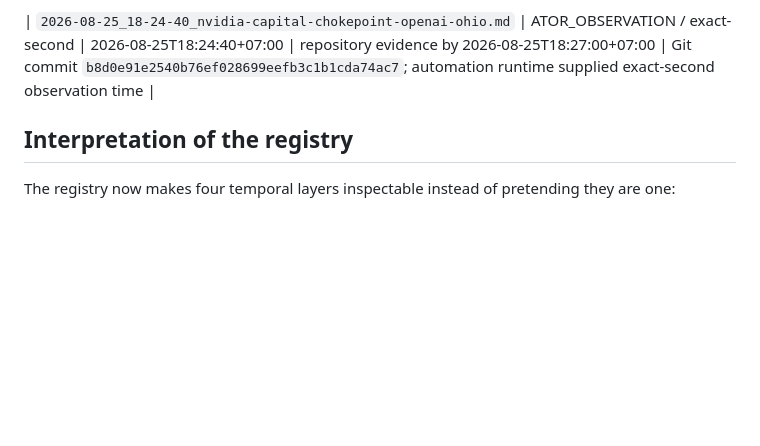
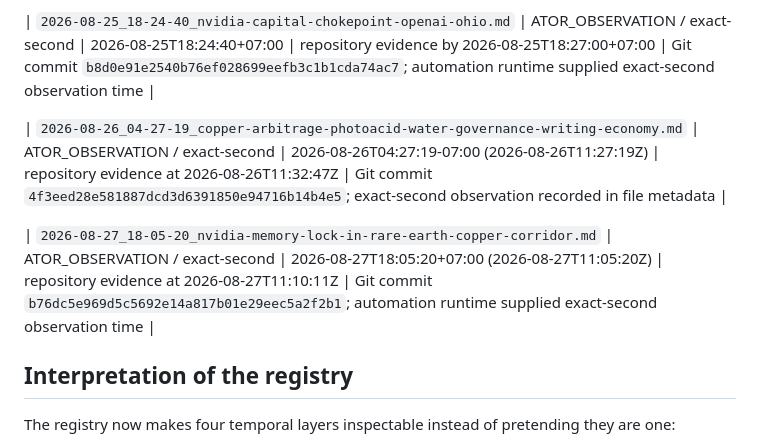
Before and after one commit to DeborahRamMozes/ATOR.Institute., a Markdown page: compiler-evidence/deep-drift-research-log/TIMESTAMP-REGISTRY.md, the part around the change. Drawn GitHub-style; blank space fills up the shorter version.

Commit message:
Register August 26 and 27 Deep Drift hardware briefs

```diff
--- a/compiler-evidence/deep-drift-research-log/TIMESTAMP-REGISTRY.md
+++ b/compiler-evidence/deep-drift-research-log/TIMESTAMP-REGISTRY.md
@@ -64,6 +64,10 @@ This registry exists because a filename can correctly say `TIME-UNKNOWN` for a p
 
 | `2026-08-25_18-24-40_nvidia-capital-chokepoint-openai-ohio.md` | ATOR_OBSERVATION / exact-second | 2026-08-25T18:24:40+07:00 | repository evidence by 2026-08-25T18:27:00+07:00 | Git commit `b8d0e91e2540b76ef028699eefb3c1b1cda74ac7`; automation runtime supplied exact-second observation time |
 
+| `2026-08-26_04-27-19_copper-arbitrage-photoacid-water-governance-writing-economy.md` | ATOR_OBSERVATION / exact-second | 2026-08-26T04:27:19-07:00 (2026-08-26T11:27:19Z) | repository evidence at 2026-08-26T11:32:47Z | Git commit `4f3eed28e581887dcd3d6391850e94716b14b4e5`; exact-second observation recorded in file metadata |
+
+| `2026-08-27_18-05-20_nvidia-memory-lock-in-rare-earth-copper-corridor.md` | ATOR_OBSERVATION / exact-second | 2026-08-27T18:05:20+07:00 (2026-08-27T11:05:20Z) | repository evidence at 2026-08-27T11:10:11Z | Git commit `b76dc5e969d5c5692e14a817b01e29eec5a2f2b1`; automation runtime supplied exact-second observation time |
+
 ## Interpretation of the registry
 
 The registry now makes four temporal layers inspectable instead of pretending they are one:
```
